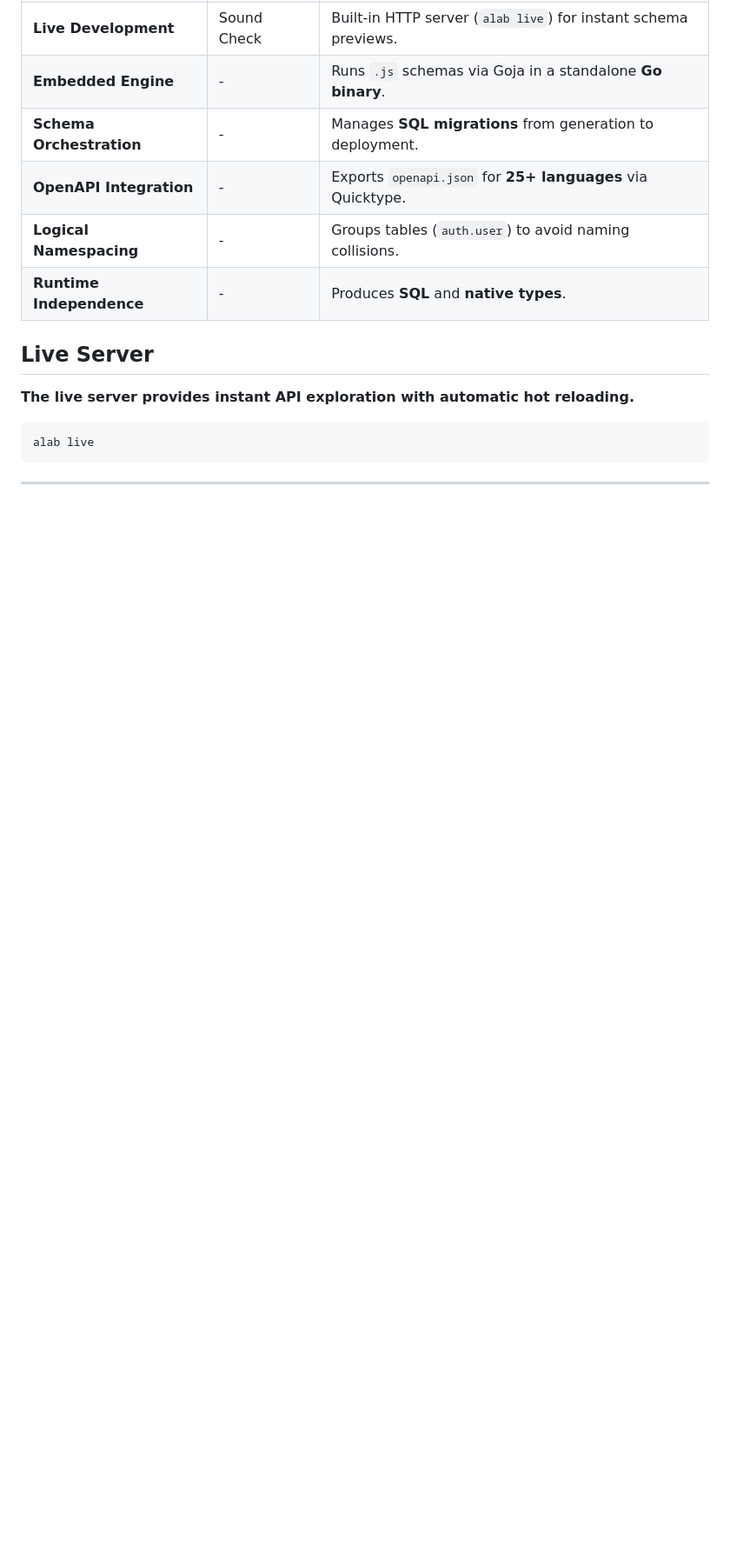
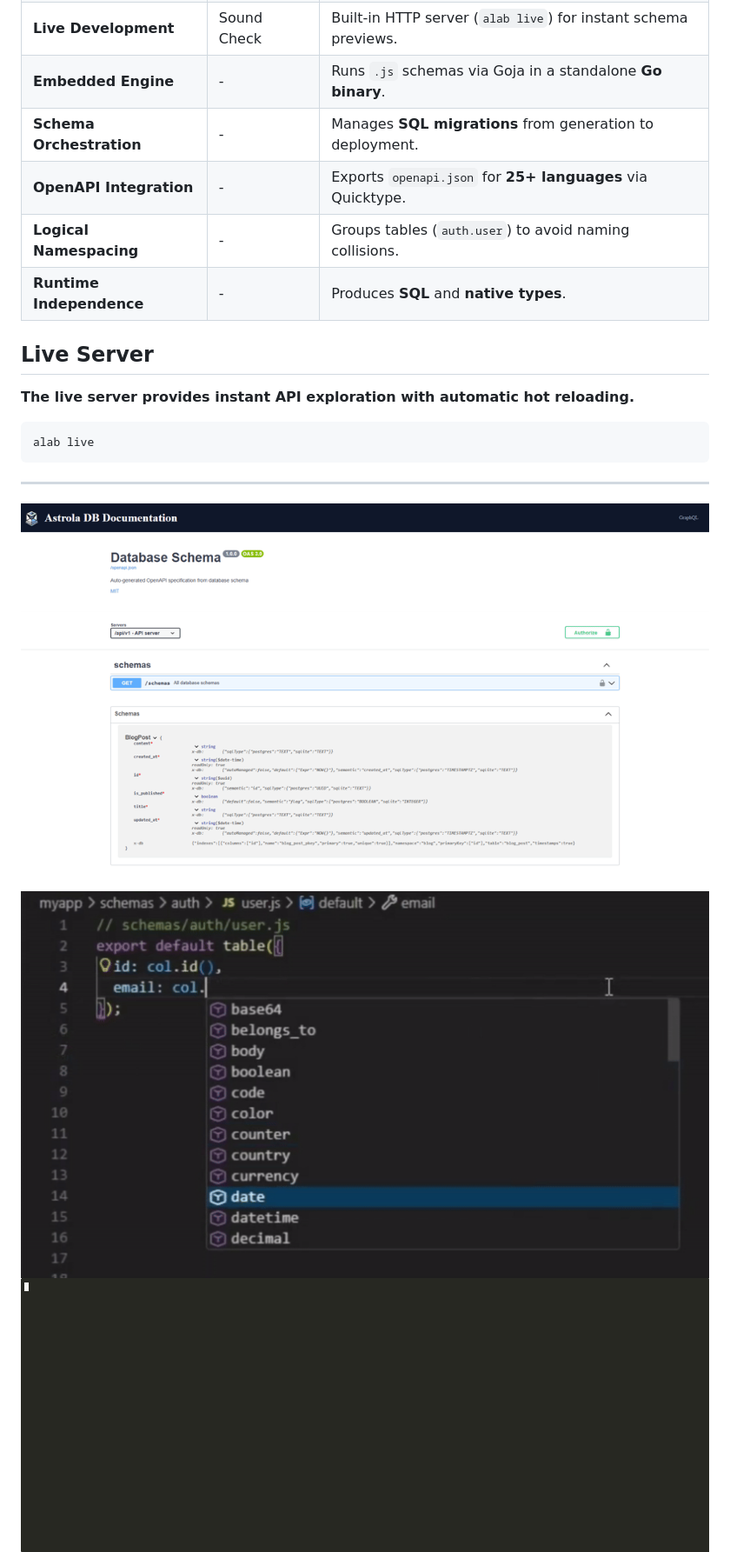
Before and after one commit to hlop3z/astroladb, a Markdown page: README.md, the part around one of its changes. Shown at 87% size. GitHub-like rendering; pictures changed too: docs/gifs/dx.gif (added); blank space fills up the shorter version.

Commit message:
docs: readme

```diff
--- a/README.md
+++ b/README.md
@@ -116,4 +112,7 @@ alab live
 ---
 
 <p align="center">
+  <img src="docs/gifs/http-preview.gif" alt="HTTP Demo" width="800" />
+  <img src="docs/gifs/dx.gif" alt="HTTP Demo" width="800" />
+  <img src="docs/gifs/status.gif" alt="CLI status Demo" width="800" />
   <img src="docs/gifs/workflow.gif" alt="CLI workflow Demo" width="800" />
```
Also changed, not shown: other parts of README.md (+17 -23 lines), docs/gifs/http_graphql.png (deleted), docs/gifs/http_openapi.png (deleted).
